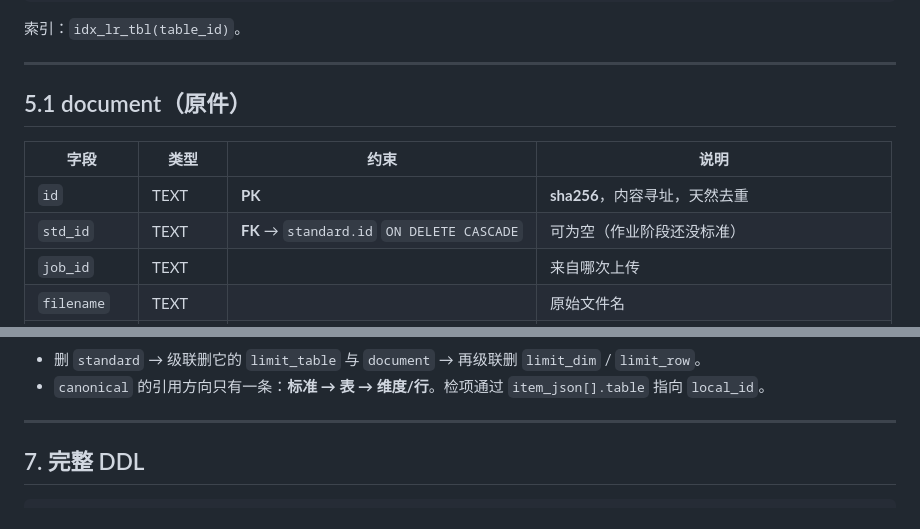
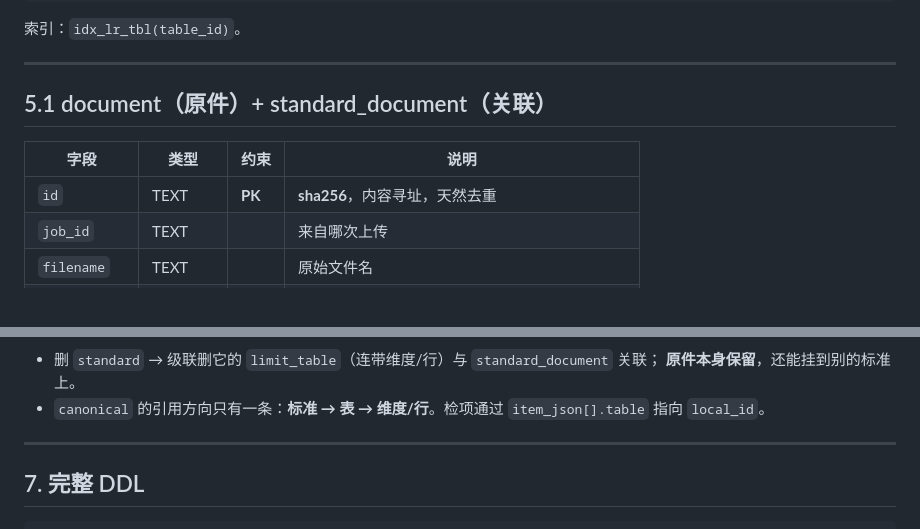
Before and after one commit to jxtanchris/product-standard-workbench, a Markdown page: docs/schema.md, 2 parts joined by grey strips. GitHub-like rendering.

````diff
--- a/docs/schema.md
+++ b/docs/schema.md
@@ -121,12 +122,11 @@
 
 ---
 
-## 5.1 document（原件）
+## 5.1 document（原件）+ standard_document（关联）
 
 | 字段 | 类型 | 约束 | 说明 |
 |---|---|---|---|
 | `id` | TEXT | **PK** | **sha256**，内容寻址，天然去重 |
-| `std_id` | TEXT | **FK** → `standard.id` `ON DELETE CASCADE` | 可为空（作业阶段还没标准） |
 | `job_id` | TEXT | | 来自哪次上传 |
 | `filename` | TEXT | | 原始文件名 |
 | `mime` | TEXT | | 默认 `application/pdf` |
@@ -197,7 +199,8 @@ erDiagram
     }
 ```
 
-- 删 `standard` → 级联删它的 `limit_table` 与 `document` → 再级联删 `limit_dim` / `limit_row`。
+- 删 `standard` → 级联删它的 `limit_table`（连带维度/行）与 `standard_document` 关联；
+  **原件本身保留**，还能挂到别的标准上。
 - `canonical` 的引用方向只有一条：**标准 → 表 → 维度/行**。检项通过 `item_json[].table` 指向 `local_id`。
 
 ---
````
Also changed, not shown: other parts of docs/schema.md (+17 -8 lines), README.md (+3 -2 lines), spec.md (+2 -1 lines), docs/schema.png, 4 other files.
